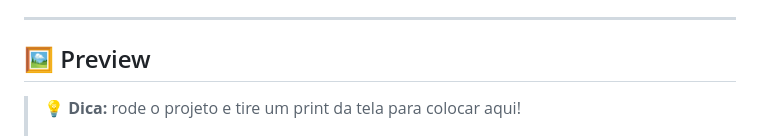
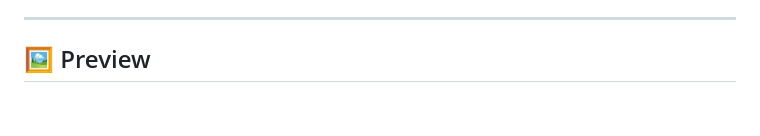
Before and after one commit to guicobracraft-prog/AgendaDeContatos, a Markdown page: README.md, the part around the change. Drawn GitHub-style; blank space fills up the shorter version.

```diff
--- a/README.md
+++ b/README.md
@@ -22,7 +22,7 @@ Uma aplicação web simples e moderna para gerenciar contatos, construída com *
 
 ## 🖼️ Preview
 
-> 💡 **Dica:** rode o projeto e tire um print da tela para colocar aqui!
+>
 >
 >
 > ![Preview da Agenda](screenshots/preview.png)
```
